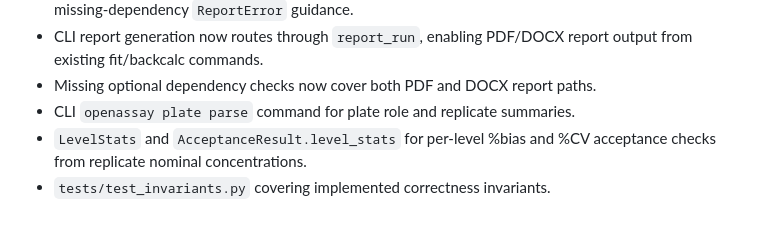
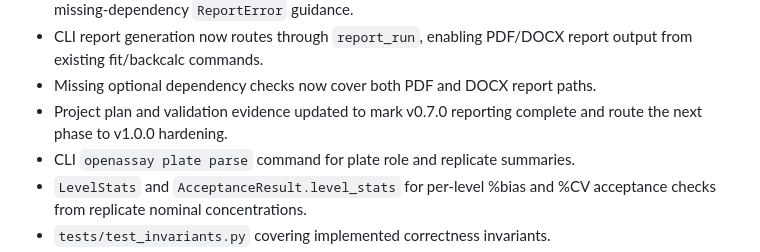
Before and after one commit to priyamthakar/openassay, a Markdown page: CHANGELOG.md, the part around the change. GitHub-like rendering; blank space fills up the shorter version.

```diff
--- a/CHANGELOG.md
+++ b/CHANGELOG.md
@@ -82,6 +82,8 @@ deprecation shim where practical).
 - CLI report generation now routes through `report_run`, enabling PDF/DOCX
   report output from existing fit/backcalc commands.
 - Missing optional dependency checks now cover both PDF and DOCX report paths.
+- Project plan and validation evidence updated to mark v0.7.0 reporting
+  complete and route the next phase to v1.0.0 hardening.
 - CLI `openassay plate parse` command for plate role and replicate summaries.
 - `LevelStats` and `AcceptanceResult.level_stats` for per-level %bias and %CV
   acceptance checks from replicate nominal concentrations.
```
Also changed, not shown: docs/PROJECT_PLAN.md (+11 -9 lines), docs/validation.md (+8 -4 lines).
